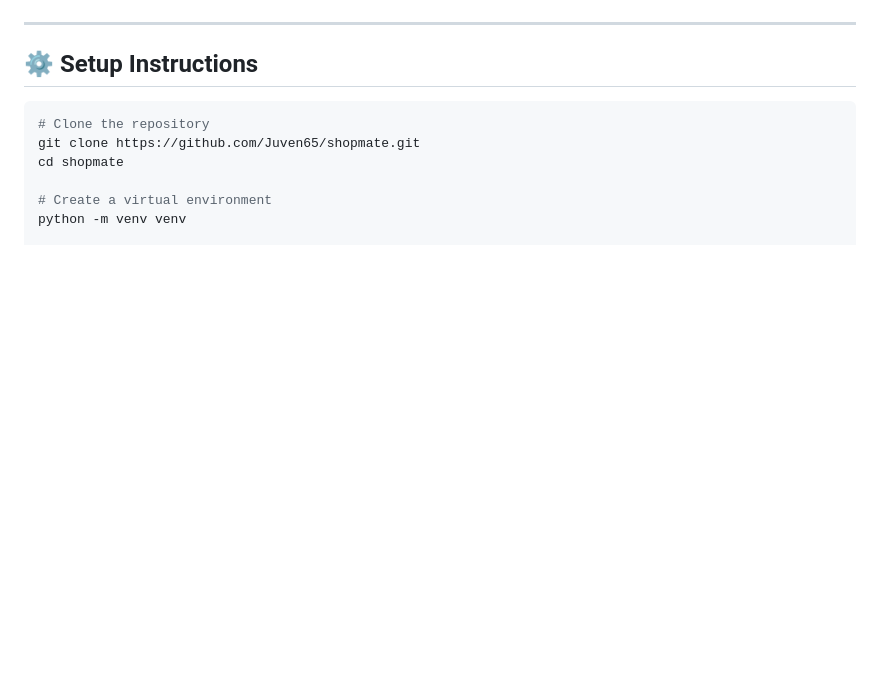
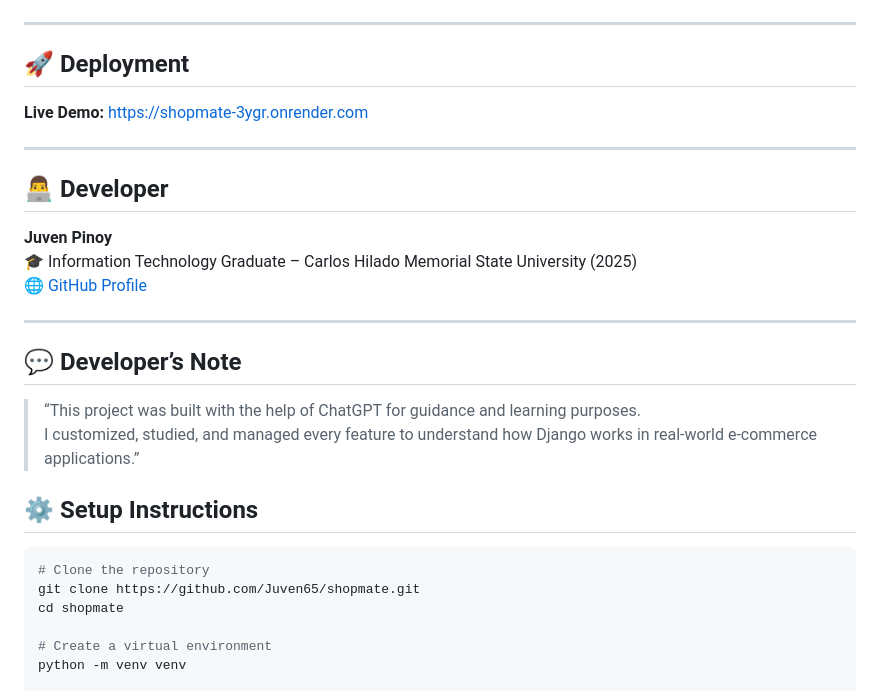
Before and after one commit to Juven65/shopmate, a Markdown page: README.md, the part around the change. GitHub-like rendering; blank space fills up the shorter version.

````diff
--- a/README.md
+++ b/README.md
@@ -115,6 +115,23 @@ This project helped me strengthen my understanding of Django’s **Model-View-Te
 
 ---
 
+## 🚀 Deployment
+**Live Demo:** [https://shopmate-3ygr.onrender.com](https://shopmate-3ygr.onrender.com)
+
+---
+
+## 👨‍💻 Developer
+**Juven Pinoy**
+🎓 Information Technology Graduate – Carlos Hilado Memorial State University (2025)
+🌐 [GitHub Profile](https://github.com/Juven65)
+
+---
+
+## 💬 Developer’s Note
+> “This project was built with the help of ChatGPT for guidance and learning purposes.
+> I customized, studied, and managed every feature to understand how Django works in real-world e-commerce applications.”
+
+
 ## ⚙️ Setup Instructions
 
 ```bash
````
